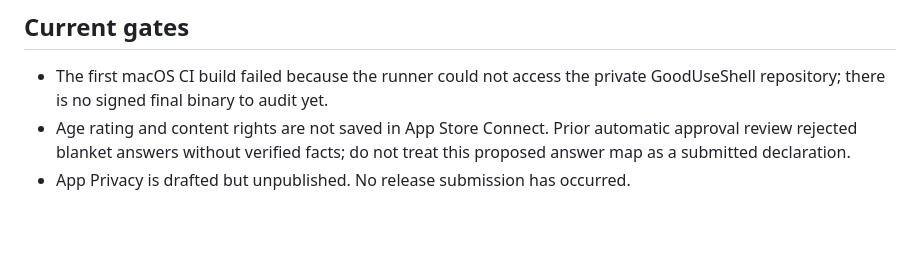
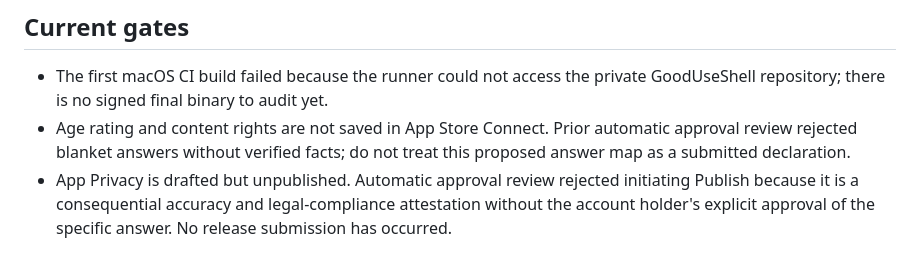
Before and after one commit to lrodeveloperr/Printmae-ios, a Markdown page: AppStore/ASC-Declaration-Evidence-1.0.md, the part around the change. Drawn GitHub-style; blank space fills up the shorter version.

Commit message:
Record App Store privacy attestation gate

```diff
--- a/AppStore/ASC-Declaration-Evidence-1.0.md
+++ b/AppStore/ASC-Declaration-Evidence-1.0.md
@@ -34,4 +34,4 @@ Apple defines collection as data transmitted off-device for developer/partner ac
 
 - The first macOS CI build failed because the runner could not access the private GoodUseShell repository; there is no signed final binary to audit yet.
 - Age rating and content rights are not saved in App Store Connect. Prior automatic approval review rejected blanket answers without verified facts; do not treat this proposed answer map as a submitted declaration.
-- App Privacy is drafted but unpublished. No release submission has occurred.
+- App Privacy is drafted but unpublished. Automatic approval review rejected initiating Publish because it is a consequential accuracy and legal-compliance attestation without the account holder's explicit approval of the specific answer. No release submission has occurred.
```
